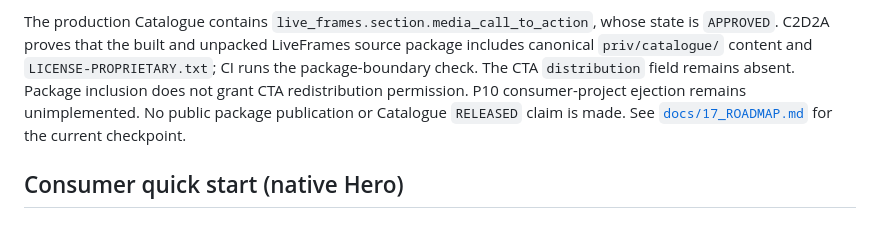
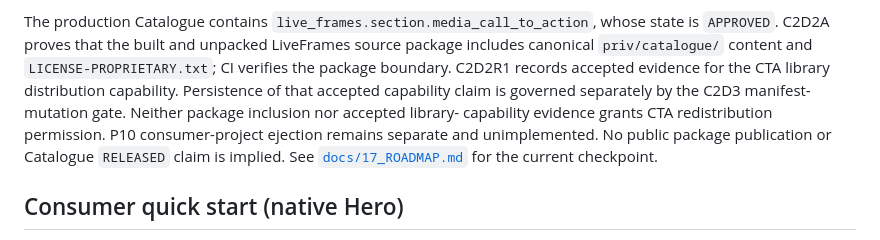
Before and after one commit to JCSchoeman96/LiveFrames, a Markdown page: README.md, the part around the change. Drawn GitHub-style.

Commit message:
docs: make CTA distribution guidance durable

```diff
--- a/README.md
+++ b/README.md
@@ -70,10 +70,13 @@ Hex publication, or `distribution.library=supported`.
 The production Catalogue contains `live_frames.section.media_call_to_action`,
 whose state is `APPROVED`. C2D2A proves that the built and unpacked LiveFrames
 source package includes canonical `priv/catalogue/` content and
-`LICENSE-PROPRIETARY.txt`; CI runs the package-boundary check. The CTA
-`distribution` field remains absent. Package inclusion does not grant CTA
-redistribution permission. P10 consumer-project ejection remains unimplemented.
-No public package publication or Catalogue `RELEASED` claim is made. See
+`LICENSE-PROPRIETARY.txt`; CI verifies the package boundary. C2D2R1 records
+accepted evidence for the CTA library distribution capability. Persistence of
+that accepted capability claim is governed separately by the C2D3
+manifest-mutation gate. Neither package inclusion nor accepted library-
+capability evidence grants CTA redistribution permission. P10 consumer-project
+ejection remains separate and unimplemented. No public package publication or
+Catalogue `RELEASED` claim is implied. See
 [`docs/17_ROADMAP.md`](docs/17_ROADMAP.md) for the current checkpoint.
 
 ## Consumer quick start (native Hero)
```
Also changed, not shown: docs/16_PACKAGE_AND_GENERATOR_MODEL.md (+8 -5 lines).
